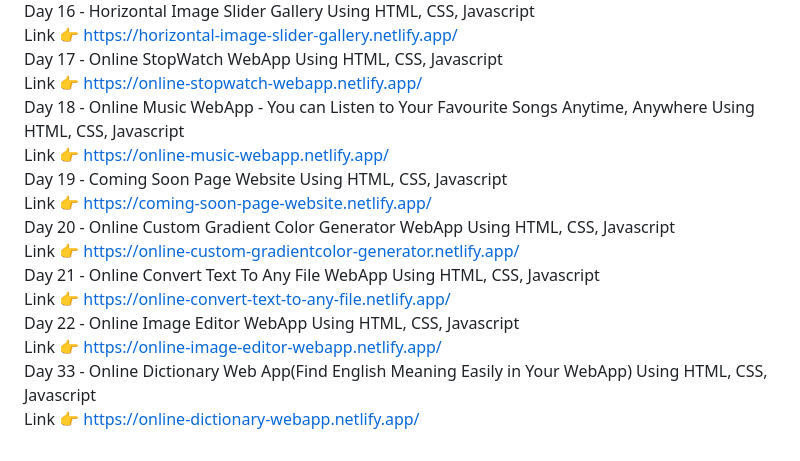
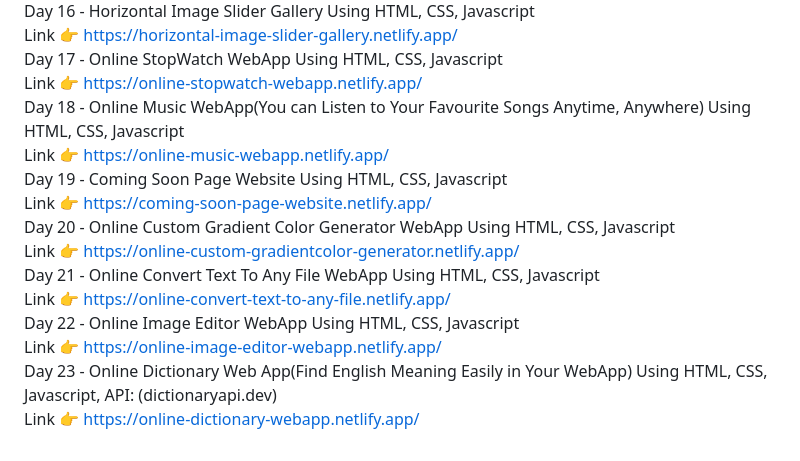
Before and after one commit to Nitish105/30-Days-30-Projects, a Markdown page: README.md, the part around the change. Drawn GitHub-style.

```diff
--- a/README.md
+++ b/README.md
@@ -53,7 +53,7 @@ Day 16 - Horizontal Image Slider Gallery Using HTML, CSS, Javascript <br>
 Day 17 - Online StopWatch WebApp Using HTML, CSS, Javascript <br>
         Link 👉 https://online-stopwatch-webapp.netlify.app/
         <br>
-Day 18 - Online Music WebApp - You can Listen to Your Favourite Songs Anytime, Anywhere Using HTML, CSS, Javascript <br>
+Day 18 - Online Music WebApp(You can Listen to Your Favourite Songs Anytime, Anywhere) Using HTML, CSS, Javascript <br>
         Link 👉 https://online-music-webapp.netlify.app/
         <br>
 Day 19 - Coming Soon Page Website Using HTML, CSS, Javascript <br>
@@ -68,5 +68,5 @@ Day 21 - Online Convert Text To Any File WebApp Using HTML, CSS, Javascript <br>
 Day 22 - Online Image Editor WebApp Using HTML, CSS, Javascript <br>
         Link 👉 https://online-image-editor-webapp.netlify.app/
         <br>
-Day 33 - Online Dictionary Web App(Find English Meaning Easily in Your WebApp) Using HTML, CSS, Javascript <br>
+Day 23 - Online Dictionary Web App(Find English Meaning Easily in Your WebApp) Using HTML, CSS, Javascript, API: (dictionaryapi.dev) <br>
         Link 👉 https://online-dictionary-webapp.netlify.app/
```
